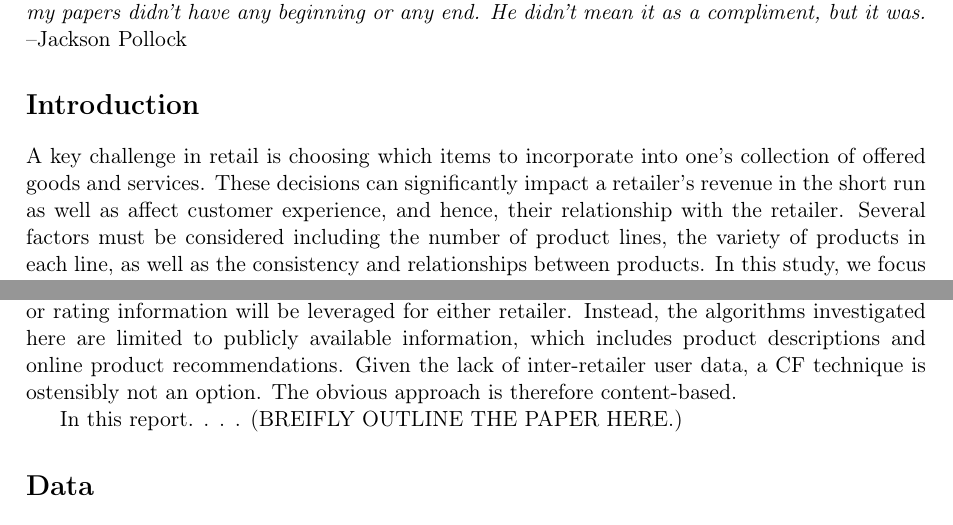
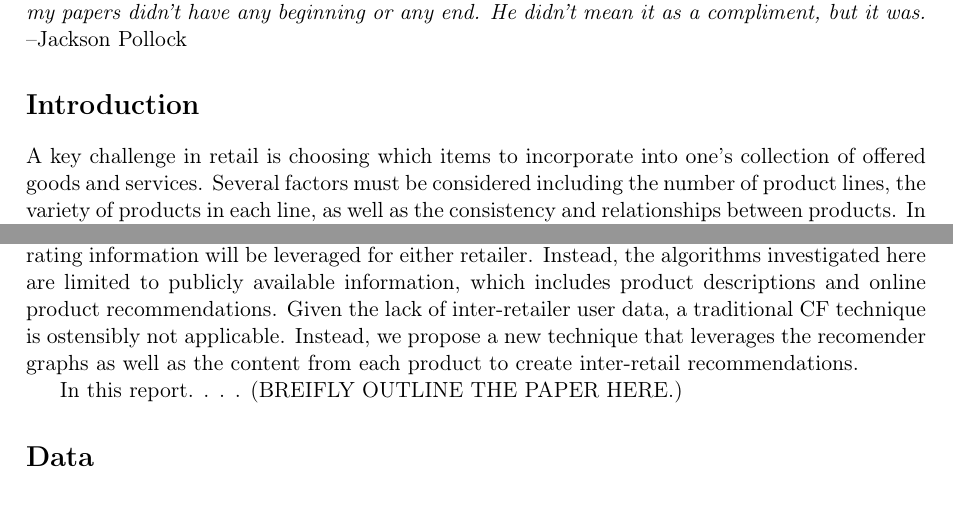
Before and after one commit to wchickering/cs399, a LaTeX document (paper2/paper.tex): two parts of pages 1 and 2 of 11, joined at a grey line, cut so that both start at the same text. Compiled offline with pdfLaTeX.

Commit message:
Edits to intro

```diff
--- a/paper2/paper.tex
+++ b/paper2/paper.tex
@@ -45,11 +45,6 @@ didn't mean it as a compliment, but it was.} --Jackson Pollock
 
 \section*{Introduction}
 A key challenge in retail is choosing which items to incorporate into one's
-collection of offered goods and services. These decisions can significantly
-impact a retailer's revenue in the short run as well as affect customer
-experience, and hence, their relationship with the retailer. Several factors
-must be considered including the number of product lines, the variety of
-products in each line, as well as the consistency and relationships between
-products. In this study, we focus on the latter and explore techniques that
-leverage publicly available product recommendation information for the purpose
-of improving product assortment decisions.
+collection of offered goods and services.  Several factors must be considered
+including the number of product lines, the variety of products in each line, as
+well as the consistency and relationships between products. In this study, we
@@ -94,8 +92,10 @@ simplify the scenario by making it symmetric. No user purchase or rating
 information will be leveraged for either retailer. Instead, the algorithms
 investigated here are limited to publicly available information, which includes
 product descriptions and online product recommendations. Given the lack of
-inter-retailer user data, a CF technique is ostensibly not an option. The
-obvious approach is therefore content-based.
+inter-retailer user data, a traditional CF technique is ostensibly not
+applicable. Instead, we propose a new technique that leverages the recomender
+graphs as well as the content from each product to create inter-retail
+recommendations.
 
 In this report. . . . (BREIFLY OUTLINE THE PAPER HERE.)
 
```
Also changed, not shown: paper2/paper.tex (3 more changed lines).
